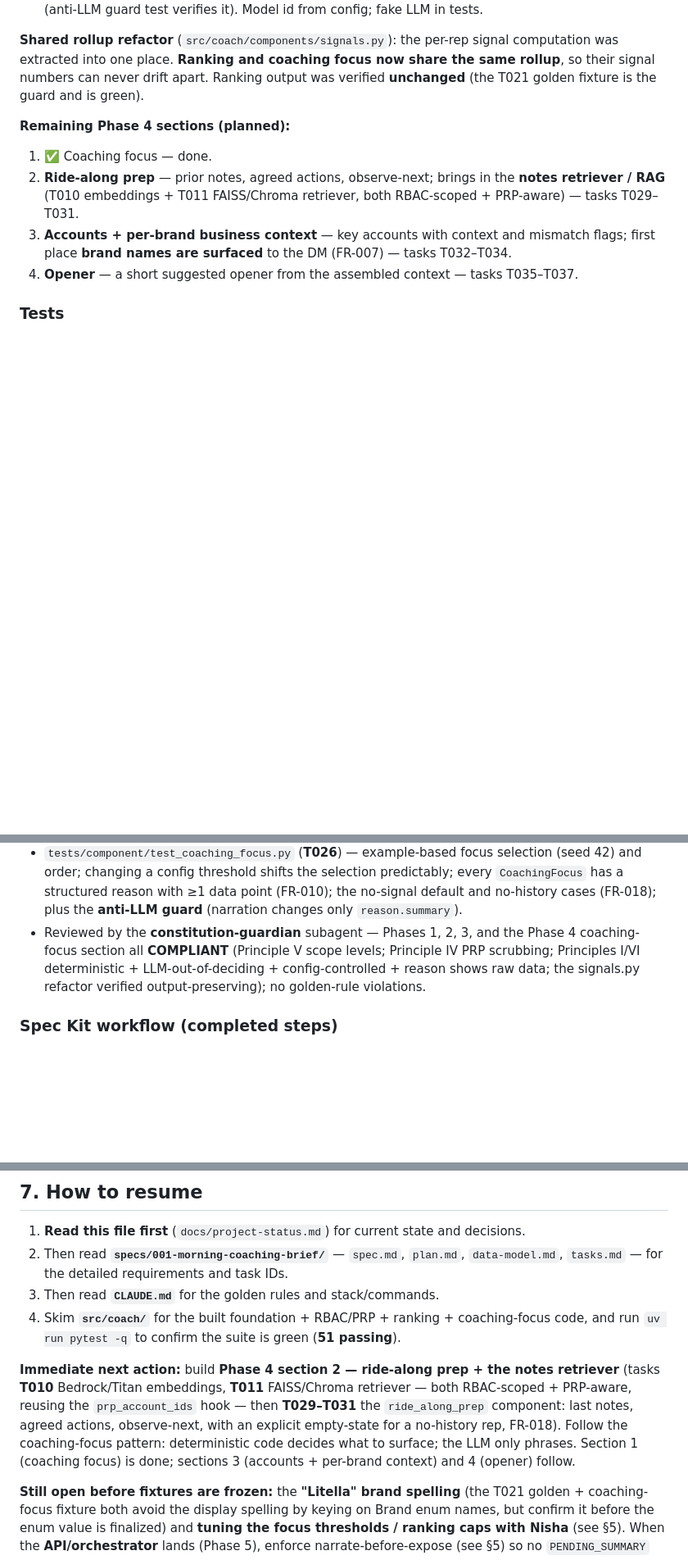
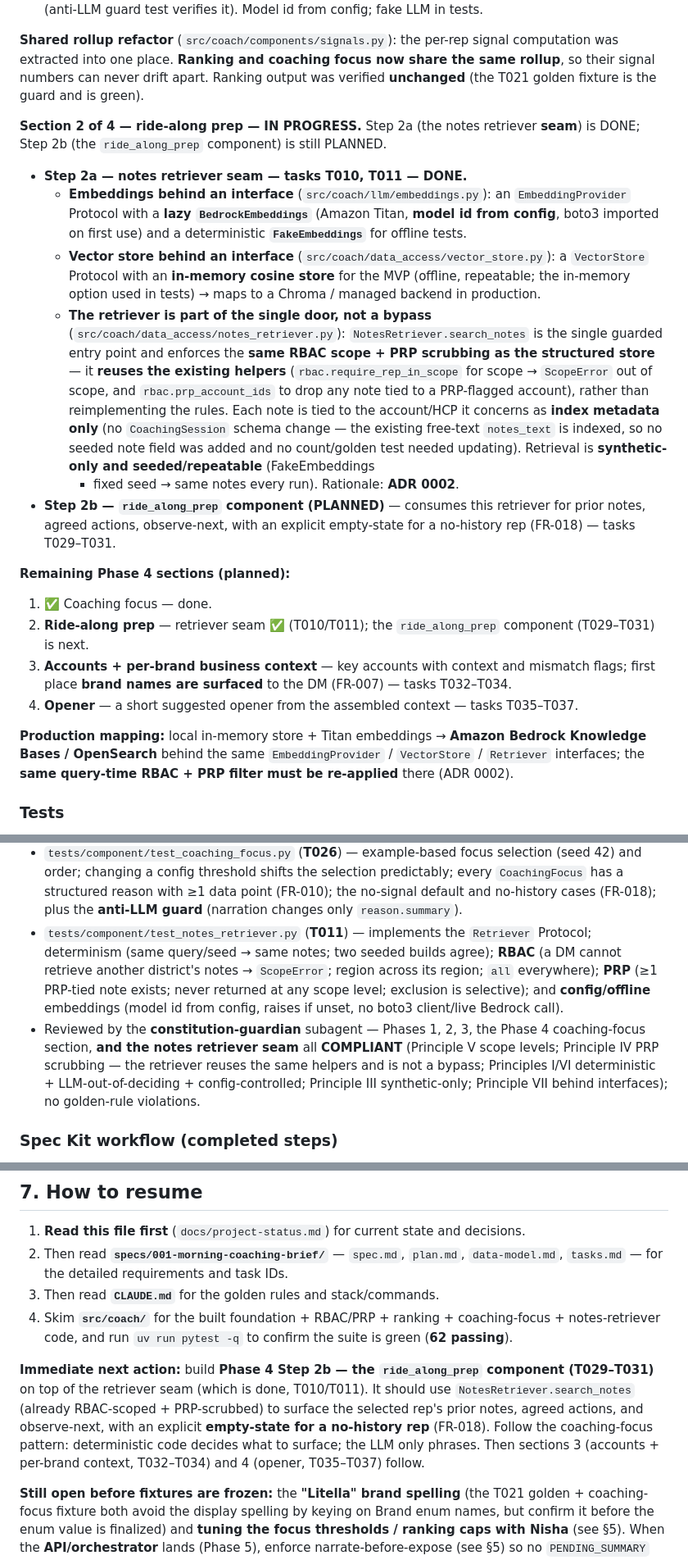
Before and after one commit to sunilpradhansharma/field-intelligence-coach-agent, a Markdown page: docs/project-status.md, 3 parts joined by grey strips. Shown at 82% size. Rendered like a GitHub page; blank space fills up the shorter version.

Commit message:
Record Phase 4 Step 2a (notes retriever seam) in project status

```diff
--- a/docs/project-status.md
+++ b/docs/project-status.md
@@ -140,14 +140,40 @@ computation was extracted into one place. **Ranking and coaching focus now share
 rollup**, so their signal numbers can never drift apart. Ranking output was verified
 **unchanged** (the T021 golden fixture is the guard and is green).
 
+**Section 2 of 4 — ride-along prep — IN PROGRESS.** Step 2a (the notes retriever **seam**)
+is DONE; Step 2b (the `ride_along_prep` component) is still PLANNED.
+- **Step 2a — notes retriever seam — tasks T010, T011 — DONE.**
+  - **Embeddings behind an interface** (`src/coach/llm/embeddings.py`): an `EmbeddingProvider`
+    Protocol with a **lazy `BedrockEmbeddings`** (Amazon Titan, **model id from config**, boto3
+    imported on first use) and a deterministic **`FakeEmbeddings`** for offline tests.
+  - **Vector store behind an interface** (`src/coach/data_access/vector_store.py`): a
+    `VectorStore` Protocol with an **in-memory cosine store** for the MVP (offline, repeatable;
+    the in-memory option used in tests) → maps to a Chroma / managed backend in production.
+  - **The retriever is part of the single door, not a bypass**
+    (`src/coach/data_access/notes_retriever.py`): `NotesRetriever.search_notes` is the single
+    guarded entry point and enforces the **same RBAC scope + PRP scrubbing as the structured
+    store** — it **reuses the existing helpers** (`rbac.require_rep_in_scope` for scope →
+    `ScopeError` out of scope, and `rbac.prp_account_ids` to drop any note tied to a PRP-flagged
+    account), rather than reimplementing the rules. Each note is tied to the account/HCP it
+    concerns as **index metadata only** (no `CoachingSession` schema change — the existing
+    free-text `notes_text` is indexed, so no seeded note field was added and no count/golden
+    test needed updating). Retrieval is **synthetic-only and seeded/repeatable** (FakeEmbeddings
+    + fixed seed → same notes every run). Rationale: **ADR 0002**.
+- **Step 2b — `ride_along_prep` component (PLANNED)** — consumes this retriever for prior
+  notes, agreed actions, observe-next, with an explicit empty-state for a no-history rep
+  (FR-018) — tasks T029–T031.
+
 **Remaining Phase 4 sections (planned):**
 1. ✅ Coaching focus — done.
-2. **Ride-along prep** — prior notes, agreed actions, observe-next; brings in the **notes
-   retriever / RAG** (T010 embeddings + T011 FAISS/Chroma retriever, both RBAC-scoped +
-   PRP-aware) — tasks T029–T031.
+2. **Ride-along prep** — retriever seam ✅ (T010/T011); the `ride_along_prep` component
+   (T029–T031) is next.
 3. **Accounts + per-brand business context** — key accounts with context and mismatch flags;
    first place **brand names are surfaced** to the DM (FR-007) — tasks T032–T034.
 4. **Opener** — a short suggested opener from the assembled context — tasks T035–T037.
+
+**Production mapping:** local in-memory store + Titan embeddings → **Amazon Bedrock Knowledge
+Bases / OpenSearch** behind the same `EmbeddingProvider` / `VectorStore` / `Retriever`
+interfaces; the **same query-time RBAC + PRP filter must be re-applied** there (ADR 0002).
 
 ### Tests
 - `tests/unit/test_data_access.py` (**T018**) — shape/counts, signal variety, determinism
@@ -175,11 +201,17 @@ rollup**, so their signal numbers can never drift apart. Ranking output was veri
   `CoachingFocus` has a structured reason with ≥1 data point (FR-010); the no-signal default
   and no-history cases (FR-018); plus the **anti-LLM guard** (narration changes only
   `reason.summary`).
-- Reviewed by the **constitution-guardian** subagent — Phases 1, 2, 3, and the Phase 4
-  coaching-focus section all **COMPLIANT** (Principle V scope levels; Principle IV PRP
-  scrubbing; Principles I/VI deterministic + LLM-out-of-deciding + config-controlled +
-  reason shows raw data; the signals.py refactor verified output-preserving); no golden-rule
-  violations.
+- `tests/component/test_notes_retriever.py` (**T011**) — implements the `Retriever` Protocol;
+  determinism (same query/seed → same notes; two seeded builds agree); **RBAC** (a DM cannot
+  retrieve another district's notes → `ScopeError`; region across its region; `all`
+  everywhere); **PRP** (≥1 PRP-tied note exists; never returned at any scope level; exclusion
+  is selective); and **config/offline** embeddings (model id from config, raises if unset, no
+  boto3 client/live Bedrock call).
+- Reviewed by the **constitution-guardian** subagent — Phases 1, 2, 3, the Phase 4
+  coaching-focus section, **and the notes retriever seam** all **COMPLIANT** (Principle V
+  scope levels; Principle IV PRP scrubbing — the retriever reuses the same helpers and is not
+  a bypass; Principles I/VI deterministic + LLM-out-of-deciding + config-controlled; Principle
+  III synthetic-only; Principle VII behind interfaces); no golden-rule violations.
 
 ### Spec Kit workflow (completed steps)
 constitution → specify → clarify → plan → tasks → analyze. The feature spec lives in
@@ -331,16 +367,17 @@ constitution → specify → clarify → plan → tasks → analyze. The feature
 2. Then read **`specs/001-morning-coaching-brief/`** — `spec.md`, `plan.md`,
    `data-model.md`, `tasks.md` — for the detailed requirements and task IDs.
 3. Then read **`CLAUDE.md`** for the golden rules and stack/commands.
-4. Skim **`src/coach/`** for the built foundation + RBAC/PRP + ranking + coaching-focus code,
-   and run `uv run pytest -q` to confirm the suite is green (**51 passing**).
+4. Skim **`src/coach/`** for the built foundation + RBAC/PRP + ranking + coaching-focus +
+   notes-retriever code, and run `uv run pytest -q` to confirm the suite is green
+   (**62 passing**).
 
-**Immediate next action:** build **Phase 4 section 2 — ride-along prep + the notes retriever**
-(tasks **T010** Bedrock/Titan embeddings, **T011** FAISS/Chroma retriever — both RBAC-scoped +
-PRP-aware, reusing the `prp_account_ids` hook — then **T029–T031** the `ride_along_prep`
-component: last notes, agreed actions, observe-next, with an explicit empty-state for a
-no-history rep, FR-018). Follow the coaching-focus pattern: deterministic code decides what to
-surface; the LLM only phrases. Section 1 (coaching focus) is done; sections 3 (accounts +
-per-brand context) and 4 (opener) follow.
+**Immediate next action:** build **Phase 4 Step 2b — the `ride_along_prep` component
+(T029–T031)** on top of the retriever seam (which is done, T010/T011). It should use
+`NotesRetriever.search_notes` (already RBAC-scoped + PRP-scrubbed) to surface the selected
+rep's prior notes, agreed actions, and observe-next, with an explicit **empty-state for a
+no-history rep** (FR-018). Follow the coaching-focus pattern: deterministic code decides what
+to surface; the LLM only phrases. Then sections 3 (accounts + per-brand context, T032–T034)
+and 4 (opener, T035–T037) follow.
 
 **Still open before fixtures are frozen:** the **"Litella" brand spelling** (the T021 golden +
 coaching-focus fixture both avoid the display spelling by keying on Brand enum names, but
```
Also changed, not shown: other parts of docs/project-status.md (+7 -3 lines).
